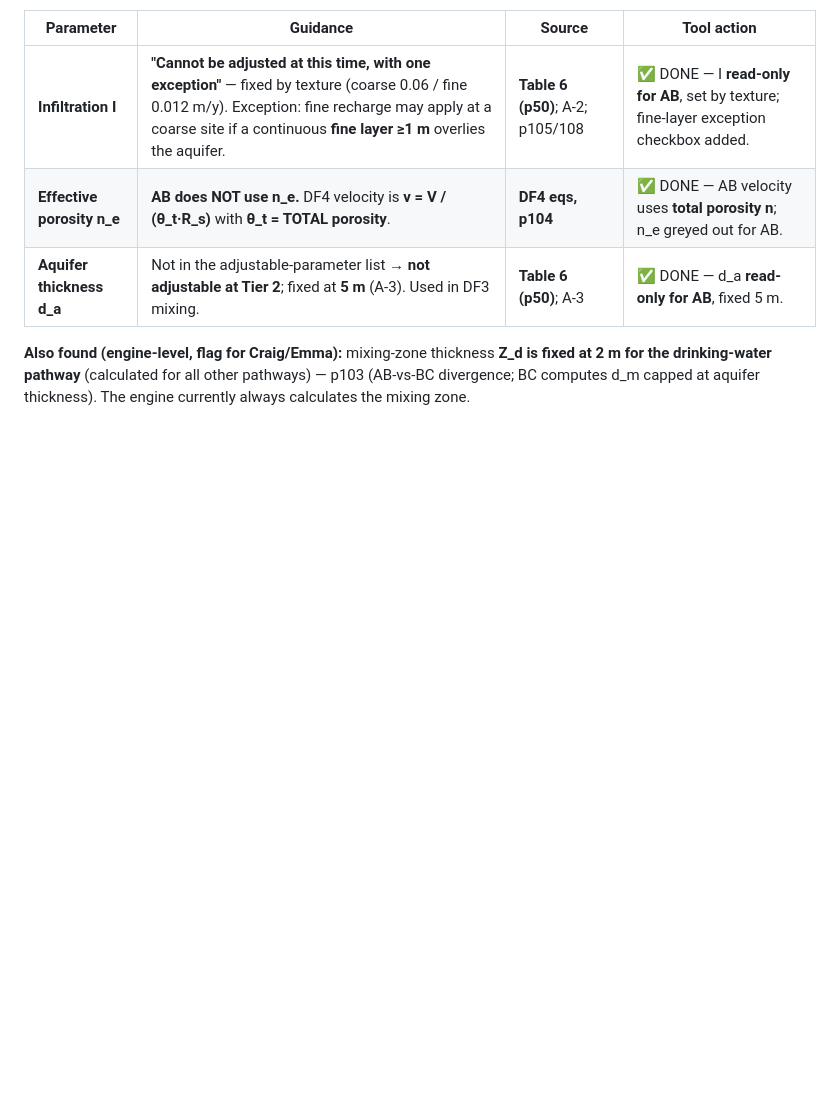
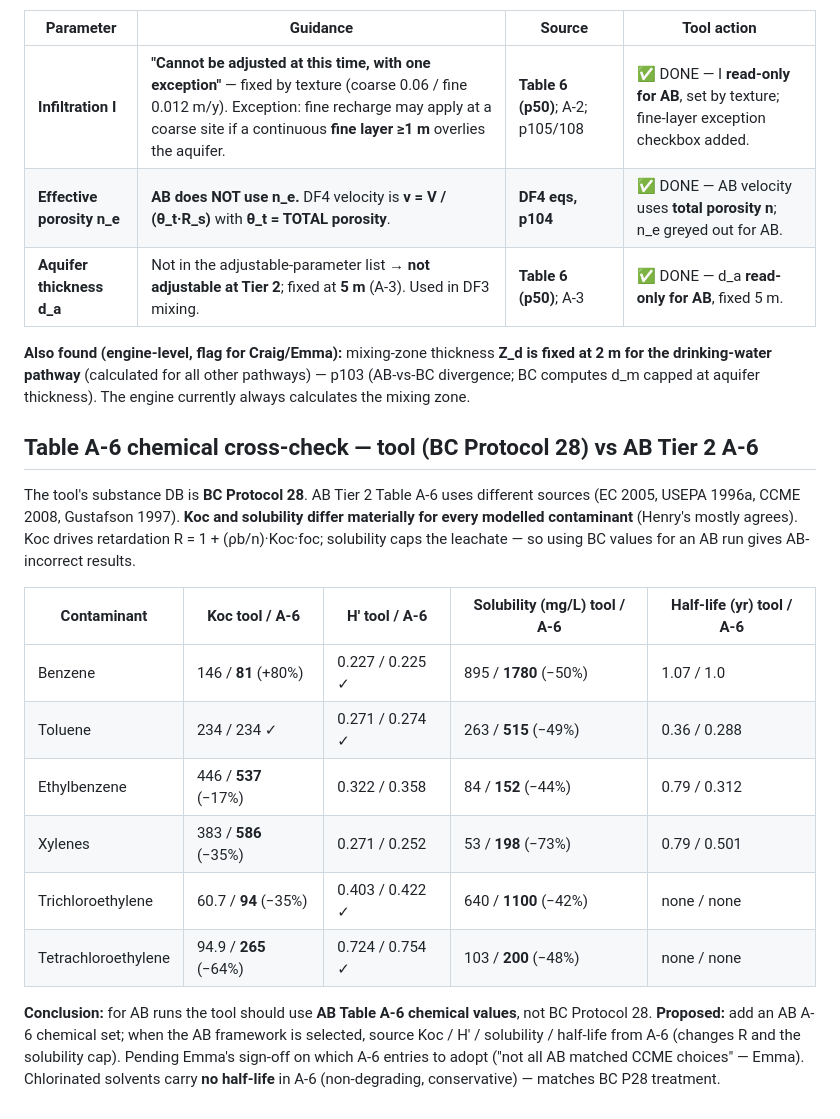
Before and after one commit to dharv85/nat-plume-poc, a Markdown page: AB_DEFAULTS_VALIDATION.md, the part around the change. GitHub-like rendering; blank space fills up the shorter version.

Commit message:
Doc: Table A-6 chemical cross-check — BC Protocol 28 vs AB A-6 (Koc/solubility differ materially for all BTEX+chlorinated)

```diff
--- a/AB_DEFAULTS_VALIDATION.md
+++ b/AB_DEFAULTS_VALIDATION.md
@@ -112,3 +112,24 @@ Resolved against the AB Tier 2 document (citations below):
 **Also found (engine-level, flag for Craig/Emma):** mixing-zone thickness **Z_d is fixed at 2 m for the
 drinking-water pathway** (calculated for all other pathways) — p103 (AB-vs-BC divergence; BC computes
 d_m capped at aquifer thickness). The engine currently always calculates the mixing zone.
+
+## Table A-6 chemical cross-check — tool (BC Protocol 28) vs AB Tier 2 A-6
+The tool's substance DB is **BC Protocol 28**. AB Tier 2 Table A-6 uses different sources
+(EC 2005, USEPA 1996a, CCME 2008, Gustafson 1997). **Koc and solubility differ materially for every
+modelled contaminant** (Henry's mostly agrees). Koc drives retardation R = 1 + (ρb/n)·Koc·foc;
+solubility caps the leachate — so using BC values for an AB run gives AB-incorrect results.
+
+| Contaminant | Koc tool / **A-6** | H' tool / A-6 | Solubility (mg/L) tool / **A-6** | Half-life (yr) tool / A-6 |
+|---|---|---|---|---|
+| Benzene | 146 / **81** (+80%) | 0.227 / 0.225 ✓ | 895 / **1780** (−50%) | 1.07 / 1.0 |
+| Toluene | 234 / 234 ✓ | 0.271 / 0.274 ✓ | 263 / **515** (−49%) | 0.36 / 0.288 |
+| Ethylbenzene | 446 / **537** (−17%) | 0.322 / 0.358 | 84 / **152** (−44%) | 0.79 / 0.312 |
+| Xylenes | 383 / **586** (−35%) | 0.271 / 0.252 | 53 / **198** (−73%) | 0.79 / 0.501 |
+| Trichloroethylene | 60.7 / **94** (−35%) | 0.403 / 0.422 ✓ | 640 / **1100** (−42%) | none / none |
+| Tetrachloroethylene | 94.9 / **265** (−64%) | 0.724 / 0.754 ✓ | 103 / **200** (−48%) | none / none |
+
+**Conclusion:** for AB runs the tool should use **AB Table A-6 chemical values**, not BC Protocol 28.
+**Proposed:** add an AB A-6 chemical set; when the AB framework is selected, source Koc / H' /
+solubility / half-life from A-6 (changes R and the solubility cap). Pending Emma's sign-off on which
+A-6 entries to adopt ("not all AB matched CCME choices" — Emma). Chlorinated solvents carry **no
+half-life** in A-6 (non-degrading, conservative) — matches BC P28 treatment.
```
